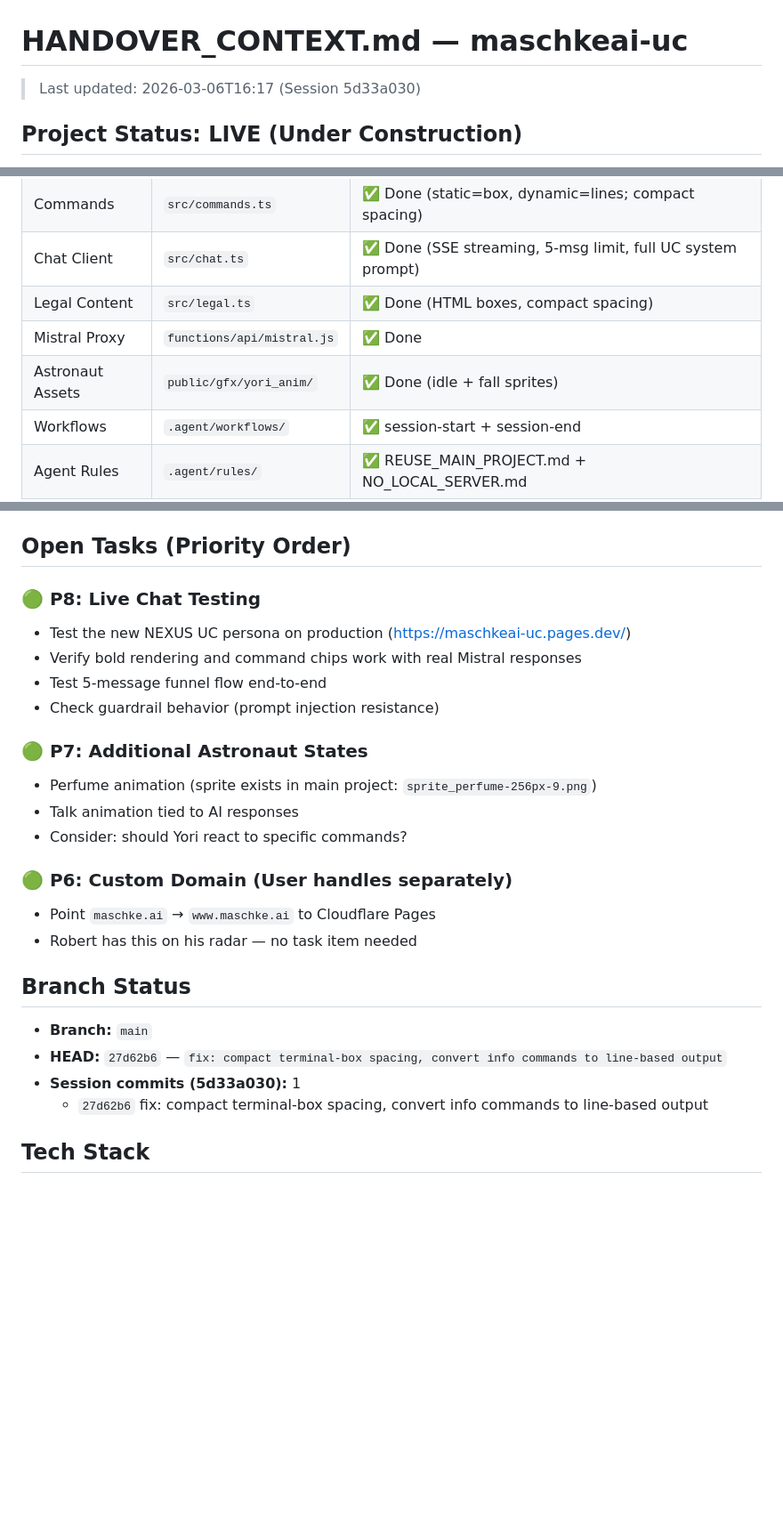
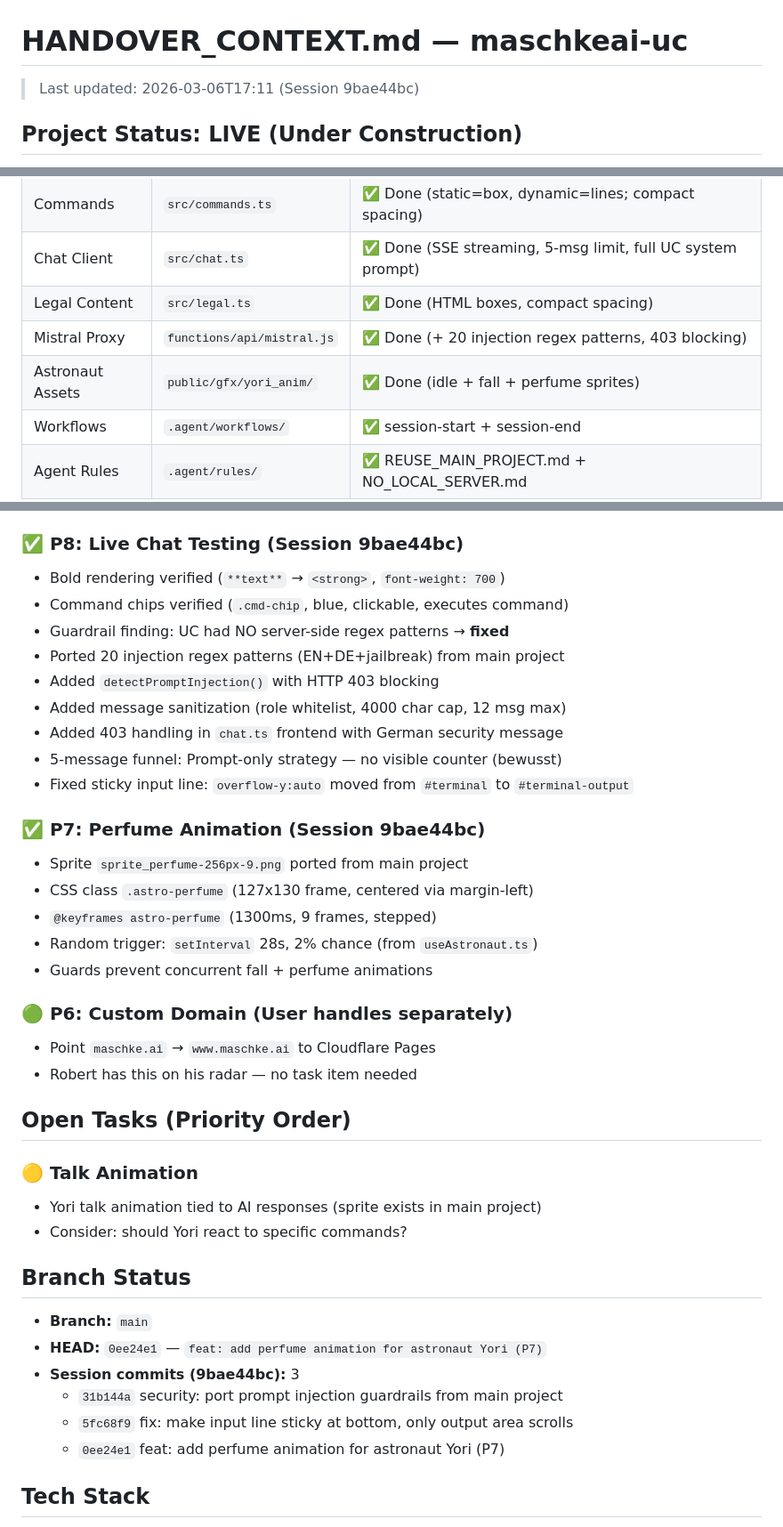
Before and after one commit to MSCHKY/maschkeai-uc, a Markdown page: HANDOVER_CONTEXT.md, 3 parts joined by grey strips. Shown at 89% size. Drawn GitHub-style; blank space fills up the shorter version.

Commit message:
docs: update handover context — session end

```diff
--- a/HANDOVER_CONTEXT.md
+++ b/HANDOVER_CONTEXT.md
@@ -1,6 +1,6 @@
 # HANDOVER_CONTEXT.md — maschkeai-uc
 
-> Last updated: 2026-03-06T16:17 (Session 5d33a030)
+> Last updated: 2026-03-06T17:11 (Session 9bae44bc)
 
 ## Project Status: LIVE (Under Construction)
 
@@ -21,8 +21,8 @@ Under-construction holding page for `maschke.ai`. Fullscreen terminal experience
 | Commands | `src/commands.ts` | ✅ Done (static=box, dynamic=lines; compact spacing) |
 | Chat Client | `src/chat.ts` | ✅ Done (SSE streaming, 5-msg limit, full UC system prompt) |
 | Legal Content | `src/legal.ts` | ✅ Done (HTML boxes, compact spacing) |
-| Mistral Proxy | `functions/api/mistral.js` | ✅ Done |
-| Astronaut Assets | `public/gfx/yori_anim/` | ✅ Done (idle + fall sprites) |
+| Mistral Proxy | `functions/api/mistral.js` | ✅ Done (+ 20 injection regex patterns, 403 blocking) |
+| Astronaut Assets | `public/gfx/yori_anim/` | ✅ Done (idle + fall + perfume sprites) |
 | Workflows | `.agent/workflows/` | ✅ session-start + session-end |
 | Agent Rules | `.agent/rules/` | ✅ REUSE_MAIN_PROJECT.md + NO_LOCAL_SERVER.md |
 
@@ -178,29 +179,42 @@ The bubble is a child of `#astronaut-overlay`, so it inherits the parent's `scal
 - **NO_LOCAL_SERVER rule**: Created `.agent/rules/NO_LOCAL_SERVER.md` + added to session-start workflow
 - **Files modified**: `src/style.css`, `src/commands.ts`, `src/main.ts`
 
-## Open Tasks (Priority Order)
+### ✅ P8: Live Chat Testing (Session 9bae44bc)
+- Bold rendering verified (`**text**` → `<strong>`, `font-weight: 700`)
+- Command chips verified (`.cmd-chip`, blue, clickable, executes command)
+- Guardrail finding: UC had NO server-side regex patterns → **fixed**
+- Ported 20 injection regex patterns (EN+DE+jailbreak) from main project
+- Added `detectPromptInjection()` with HTTP 403 blocking
+- Added message sanitization (role whitelist, 4000 char cap, 12 msg max)
+- Added 403 handling in `chat.ts` frontend with German security message
+- 5-message funnel: Prompt-only strategy — no visible counter (bewusst)
+- Fixed sticky input line: `overflow-y:auto` moved from `#terminal` to `#terminal-output`
 
-### 🟢 P8: Live Chat Testing
-- Test the new NEXUS UC persona on production (https://maschkeai-uc.pages.dev/)
-- Verify bold rendering and command chips work with real Mistral responses
-- Test 5-message funnel flow end-to-end
-- Check guardrail behavior (prompt injection resistance)
-
-### 🟢 P7: Additional Astronaut States
-- Perfume animation (sprite exists in main project: `sprite_perfume-256px-9.png`)
-- Talk animation tied to AI responses
-- Consider: should Yori react to specific commands?
+### ✅ P7: Perfume Animation (Session 9bae44bc)
+- Sprite `sprite_perfume-256px-9.png` ported from main project
+- CSS class `.astro-perfume` (127x130 frame, centered via margin-left)
+- `@keyframes astro-perfume` (1300ms, 9 frames, stepped)
+- Random trigger: `setInterval` 28s, 2% chance (from `useAstronaut.ts`)
+- Guards prevent concurrent fall + perfume animations
 
 ### 🟢 P6: Custom Domain (User handles separately)
 - Point `maschke.ai` → `www.maschke.ai` to Cloudflare Pages
 - Robert has this on his radar — no task item needed
 
+## Open Tasks (Priority Order)
+
+### 🟡 Talk Animation
+- Yori talk animation tied to AI responses (sprite exists in main project)
+- Consider: should Yori react to specific commands?
+
 ## Branch Status
 
 - **Branch:** `main`
-- **HEAD:** `27d62b6` — `fix: compact terminal-box spacing, convert info commands to line-based output`
-- **Session commits (5d33a030):** 1
-  - `27d62b6` fix: compact terminal-box spacing, convert info commands to line-based output
+- **HEAD:** `0ee24e1` — `feat: add perfume animation for astronaut Yori (P7)`
+- **Session commits (9bae44bc):** 3
+  - `31b144a` security: port prompt injection guardrails from main project
+  - `5fc68f9` fix: make input line sticky at bottom, only output area scrolls
+  - `0ee24e1` feat: add perfume animation for astronaut Yori (P7)
 
 ## Tech Stack
 - Vite (vanilla TypeScript)
```
Also changed, not shown: other parts of HANDOVER_CONTEXT.md (+2 -1 lines).
